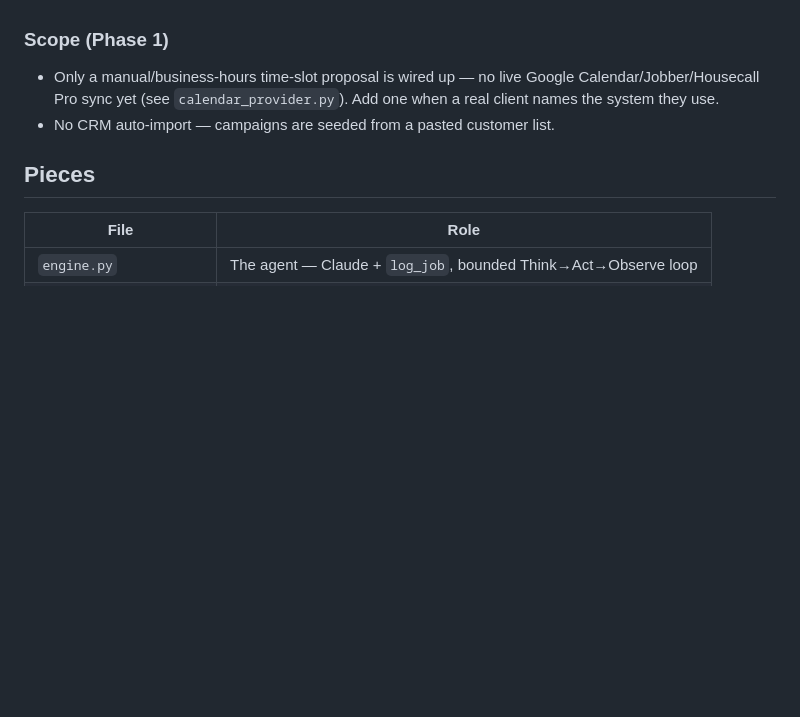
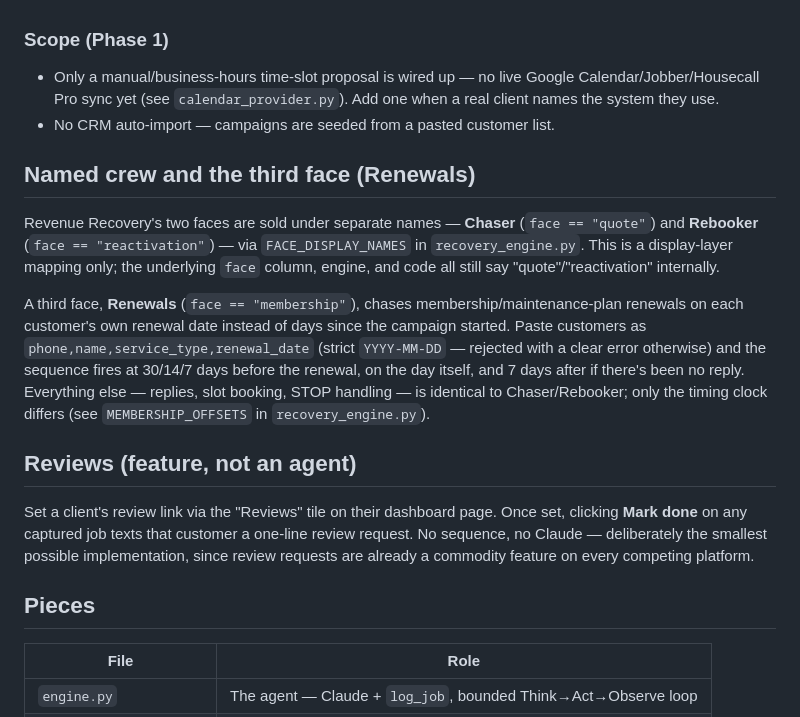
Before and after one commit to nandanreddy077-spec/roster, a Markdown page: agent/README.md, the part around the change. Rendered like a GitHub page; blank space fills up the shorter version.

```diff
--- a/agent/README.md
+++ b/agent/README.md
@@ -95,6 +95,29 @@ says yes.
   when a real client names the system they use.
 - No CRM auto-import — campaigns are seeded from a pasted customer list.
 
+## Named crew and the third face (Renewals)
+
+Revenue Recovery's two faces are sold under separate names — **Chaser** (`face ==
+"quote"`) and **Rebooker** (`face == "reactivation"`) — via `FACE_DISPLAY_NAMES` in
+`recovery_engine.py`. This is a display-layer mapping only; the underlying `face`
+column, engine, and code all still say "quote"/"reactivation" internally.
+
+A third face, **Renewals** (`face == "membership"`), chases membership/maintenance-plan
+renewals on each customer's own renewal date instead of days since the campaign
+started. Paste customers as `phone,name,service_type,renewal_date` (strict
+`YYYY-MM-DD` — rejected with a clear error otherwise) and the sequence fires at
+30/14/7 days before the renewal, on the day itself, and 7 days after if there's been
+no reply. Everything else — replies, slot booking, STOP handling — is identical to
+Chaser/Rebooker; only the timing clock differs (see `MEMBERSHIP_OFFSETS` in
+`recovery_engine.py`).
+
+## Reviews (feature, not an agent)
+
+Set a client's review link via the "Reviews" tile on their dashboard page. Once set,
+clicking **Mark done** on any captured job texts that customer a one-line review
+request. No sequence, no Claude — deliberately the smallest possible implementation,
+since review requests are already a commodity feature on every competing platform.
+
 ## Pieces
 | File | Role |
 |---|---|
```
Also changed, not shown: ROSTER.md (+14 -7 lines).
